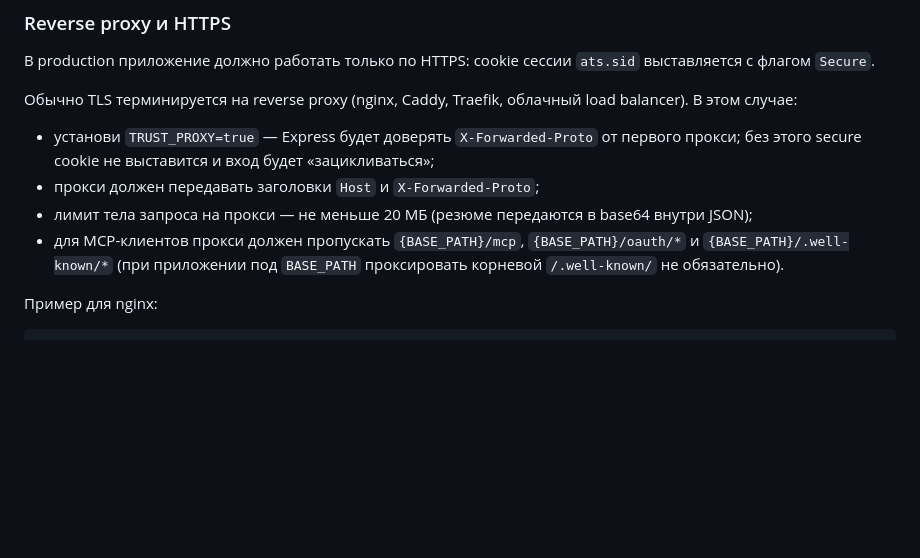
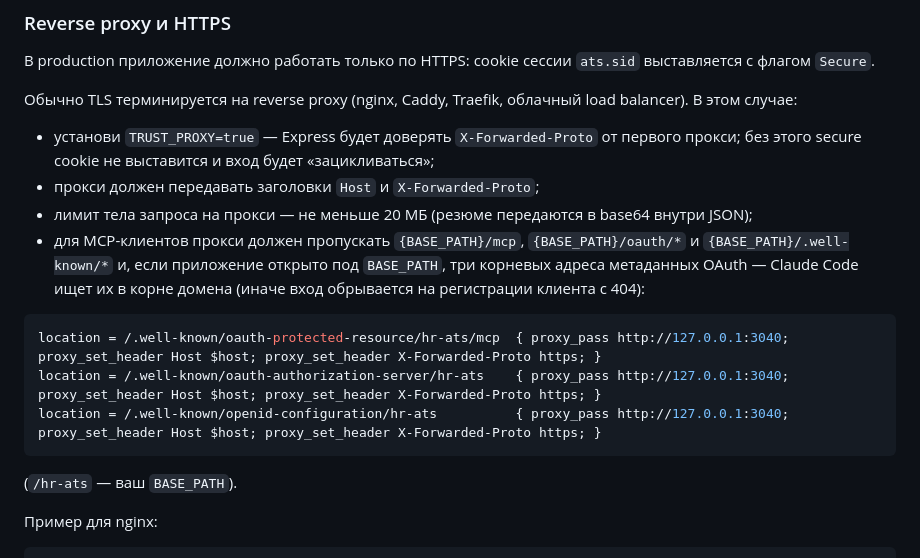
Before and after one commit to totKtoXam/recruting_ats, a Markdown page: README.md, the part around the change. GitHub-like rendering; blank space fills up the shorter version.

Commit message:
Docs: nginx must proxy root OAuth metadata paths for Claude Code behind BASE_PATH

````diff
--- a/README.md
+++ b/README.md
@@ -529,7 +529,15 @@ npm run migrate
 - установи `TRUST_PROXY=true` — Express будет доверять `X-Forwarded-Proto` от первого прокси; без этого secure cookie не выставится и вход будет «зацикливаться»;
 - прокси должен передавать заголовки `Host` и `X-Forwarded-Proto`;
 - лимит тела запроса на прокси — не меньше 20 МБ (резюме передаются в base64 внутри JSON);
-- для MCP-клиентов прокси должен пропускать `{BASE_PATH}/mcp`, `{BASE_PATH}/oauth/*` и `{BASE_PATH}/.well-known/*` (при приложении под `BASE_PATH` проксировать корневой `/.well-known/` не обязательно).
+- для MCP-клиентов прокси должен пропускать `{BASE_PATH}/mcp`, `{BASE_PATH}/oauth/*` и `{BASE_PATH}/.well-known/*` и, если приложение открыто под `BASE_PATH`, три корневых адреса метаданных OAuth — Claude Code ищет их в корне домена (иначе вход обрывается на регистрации клиента с 404):
+
+```nginx
+location = /.well-known/oauth-protected-resource/hr-ats/mcp  { proxy_pass http://127.0.0.1:3040; proxy_set_header Host $host; proxy_set_header X-Forwarded-Proto https; }
+location = /.well-known/oauth-authorization-server/hr-ats    { proxy_pass http://127.0.0.1:3040; proxy_set_header Host $host; proxy_set_header X-Forwarded-Proto https; }
+location = /.well-known/openid-configuration/hr-ats          { proxy_pass http://127.0.0.1:3040; proxy_set_header Host $host; proxy_set_header X-Forwarded-Proto https; }
+```
+
+  (`/hr-ats` — ваш `BASE_PATH`).
 
 Пример для nginx:
 
````
Also changed, not shown: docs/API.md (+1 -1 lines).
